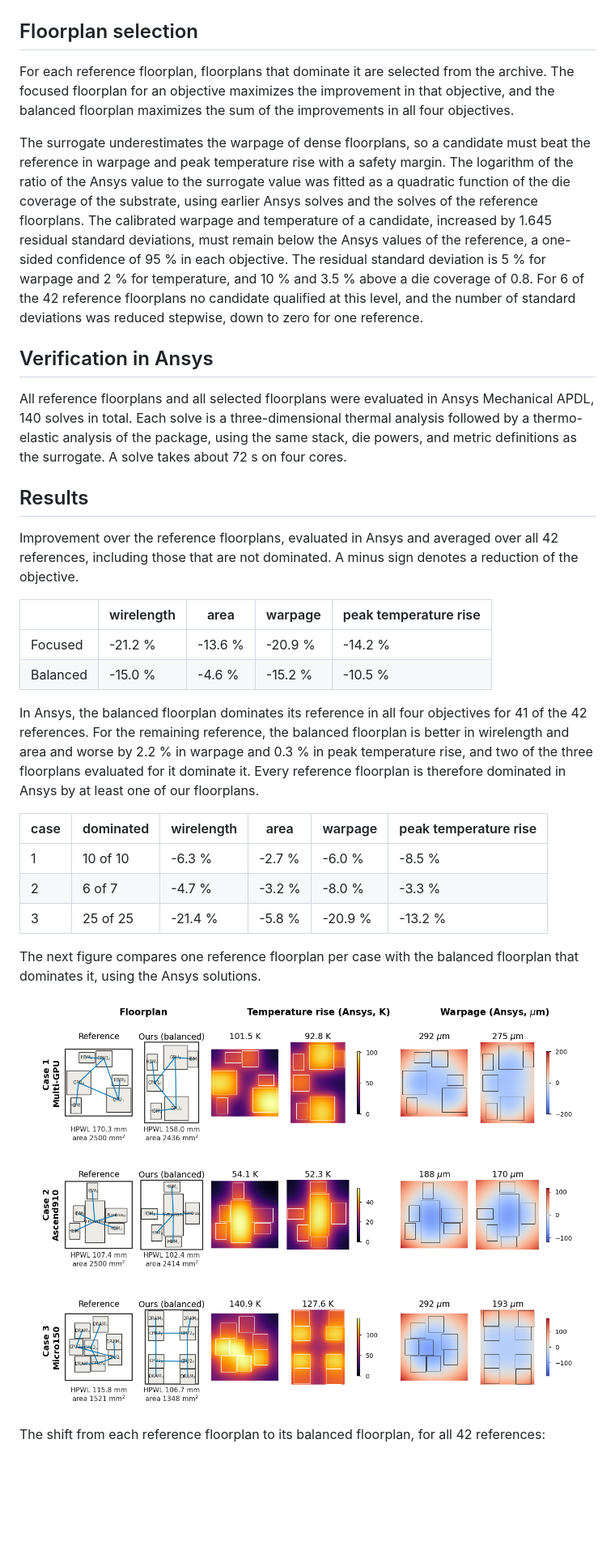
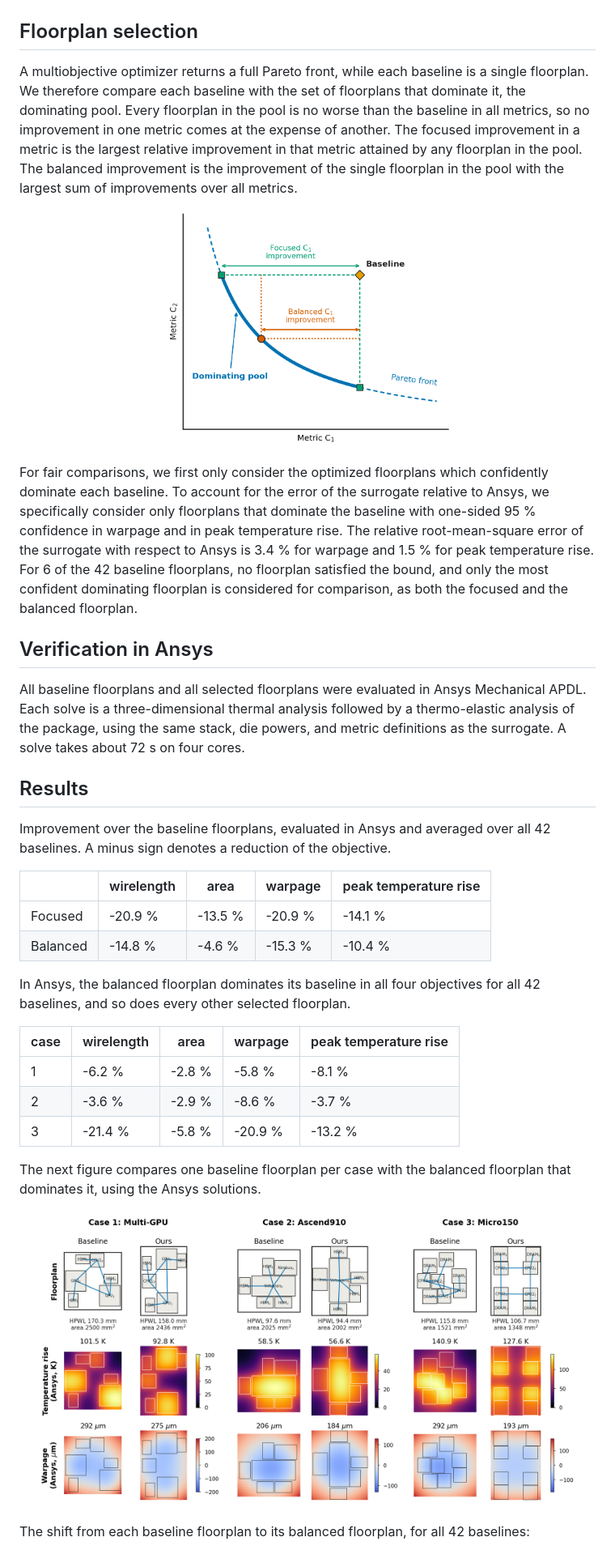
Before and after one commit to lesliekhwang/AI-co-optimization, a Markdown page: README.md, the part around one of its changes. Shown at 81% size. Rendered like a GitHub page; pictures changed too: assets/fig_comparison.png, assets/fig_concept.png (added); blank space fills up the shorter version.

```diff
--- a/README.md
+++ b/README.md
@@ -56,34 +64,36 @@ For each objective, the animation shows the best member of the population over t
 
 ## Floorplan selection
 
-For each reference floorplan, floorplans that dominate it are selected from the archive. The focused floorplan for an objective maximizes the improvement in that objective, and the balanced floorplan maximizes the sum of the improvements in all four objectives.
+A multiobjective optimizer returns a full Pareto front, while each baseline is a single floorplan. We therefore compare each baseline with the set of floorplans that dominate it, the dominating pool. Every floorplan in the pool is no worse than the baseline in all metrics, so no improvement in one metric comes at the expense of another. The focused improvement in a metric is the largest relative improvement in that metric attained by any floorplan in the pool. The balanced improvement is the improvement of the single floorplan in the pool with the largest sum of improvements over all metrics.
 
-The surrogate underestimates the warpage of dense floorplans, so a candidate must beat the reference in warpage and peak temperature rise with a safety margin. The logarithm of the ratio of the Ansys value to the surrogate value was fitted as a quadratic function of the die coverage of the substrate, using earlier Ansys solves and the solves of the reference floorplans. The calibrated warpage and temperature of a candidate, increased by 1.645 residual standard deviations, must remain below the Ansys values of the reference, a one-sided confidence of 95 % in each objective. The residual standard deviation is 5 % for warpage and 2 % for temperature, and 10 % and 3.5 % above a die coverage of 0.8. For 6 of the 42 reference floorplans no candidate qualified at this level, and the number of standard deviations was reduced stepwise, down to zero for one reference.
+<p align="center"><img src="assets/fig_concept.png" width="50%" alt="Focused and balanced improvement of floorplans in the dominating pool of a baseline"></p>
+
+For fair comparisons, we first only consider the optimized floorplans which confidently dominate each baseline. To account for the error of the surrogate relative to Ansys, we specifically consider only floorplans that dominate the baseline with one-sided 95 % confidence in warpage and in peak temperature rise. The relative root-mean-square error of the surrogate with respect to Ansys is 3.4 % for warpage and 1.5 % for peak temperature rise. For 6 of the 42 baseline floorplans, no floorplan satisfied the bound, and only the most confident dominating floorplan is considered for comparison, as both the focused and the balanced floorplan.
 
 ## Verification in Ansys
 
-All reference floorplans and all selected floorplans were evaluated in Ansys Mechanical APDL, 140 solves in total. Each solve is a three-dimensional thermal analysis followed by a thermo-elastic analysis of the package, using the same stack, die powers, and metric definitions as the surrogate. A solve takes about 72 s on four cores.
+All baseline floorplans and all selected floorplans were evaluated in Ansys Mechanical APDL. Each solve is a three-dimensional thermal analysis followed by a thermo-elastic analysis of the package, using the same stack, die powers, and metric definitions as the surrogate. A solve takes about 72 s on four cores.
 
 ## Results
 
-Improvement over the reference floorplans, evaluated in Ansys and averaged over all 42 references, including those that are not dominated. A minus sign denotes a reduction of the objective.
+Improvement over the baseline floorplans, evaluated in Ansys and averaged over all 42 baselines. A minus sign denotes a reduction of the objective.
 
 | | wirelength | area | warpage | peak temperature rise |
 |---|---|---|---|---|
-| Focused | -21.2 % | -13.6 % | -20.9 % | -14.2 % |
-| Balanced | -15.0 % | -4.6 % | -15.2 % | -10.5 % |
+| Focused | -20.9 % | -13.5 % | -20.9 % | -14.1 % |
+| Balanced | -14.8 % | -4.6 % | -15.3 % | -10.4 % |
 
-In Ansys, the balanced floorplan dominates its reference in all four objectives for 41 of the 42 references. For the remaining reference, the balanced floorplan is better in wirelength and area and worse by 2.2 % in warpage and 0.3 % in peak temperature rise, and two of the three floorplans evaluated for it dominate it. Every reference floorplan is therefore dominated in Ansys by at least one of our floorplans.
+In Ansys, the balanced floorplan dominates its baseline in all four objectives for all 42 baselines, and so does every other selected floorplan.
 
-| case | dominated | wirelength | area | warpage | peak temperature rise |
-|---|---|---|---|---|---|
-| 1 | 10 of 10 | -6.3 % | -2.7 % | -6.0 % | -8.5 % |
-| 2 | 6 of 7 | -4.7 % | -3.2 % | -8.0 % | -3.3 % |
-| 3 | 25 of 25 | -21.4 % | -5.8 % | -20.9 % | -13.2 % |
+| case | wirelength | area | warpage | peak temperature rise |
+|---|---|---|---|---|
+| 1 | -6.2 % | -2.8 % | -5.8 % | -8.1 % |
+| 2 | -3.6 % | -2.9 % | -8.6 % | -3.7 % |
+| 3 | -21.4 % | -5.8 % | -20.9 % | -13.2 % |
 
-The next figure compares one reference floorplan per case with the balanced floorplan that dominates it, using the Ansys solutions.
+The next figure compares one baseline floorplan per case with the balanced floorplan that dominates it, using the Ansys solutions.
 
 <p align="center"><img src="assets/fig_comparison.png" width="95%" alt="Reference floorplan next to the balanced floorplan, with Ansys temperature and warpage fields"></p>
 
-The shift from each reference floorplan to its balanced floorplan, for all 42 references:
+The shift from each baseline floorplan to its balanced floorplan, for all 42 baselines:
 
```
Also changed, not shown: other parts of README.md (+18 -10 lines), assets/fig_ansys_shift.png, assets/fig_fronts.png, assets/fig_stack.png (added).
